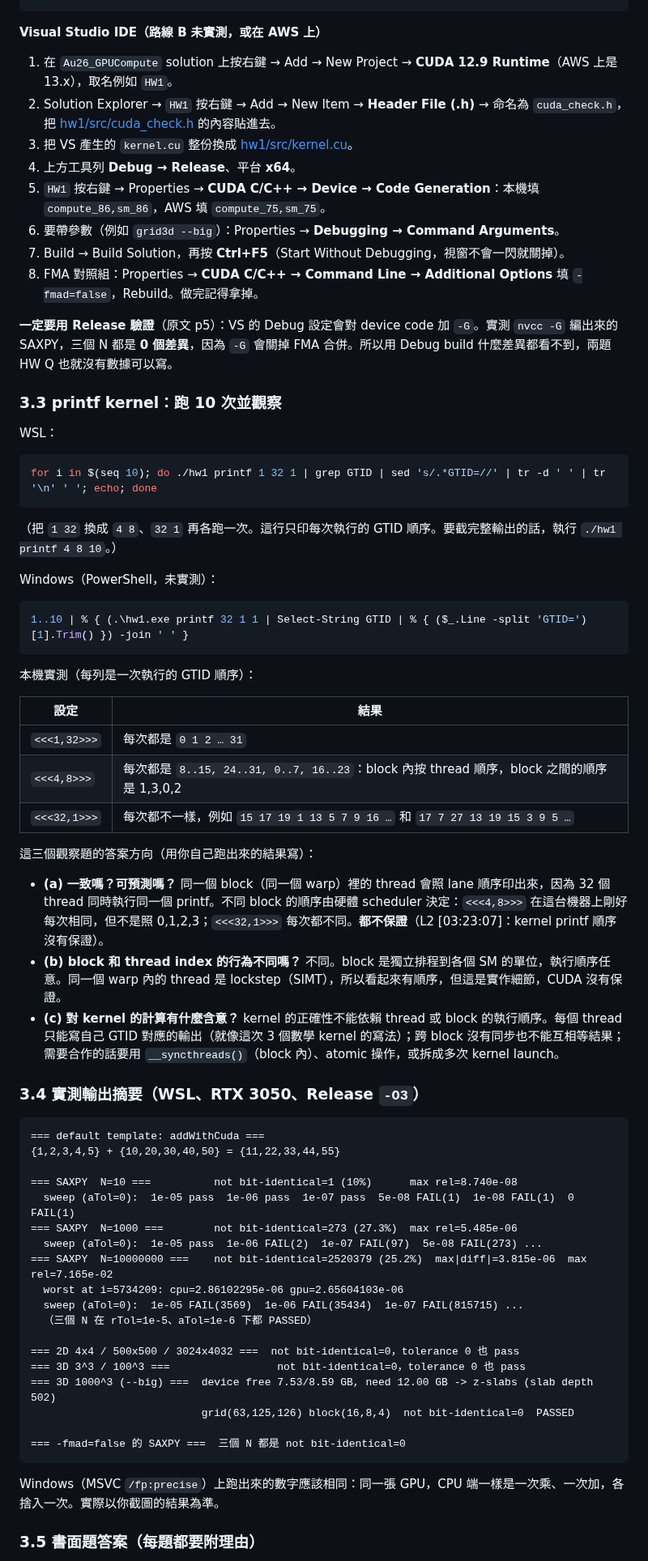
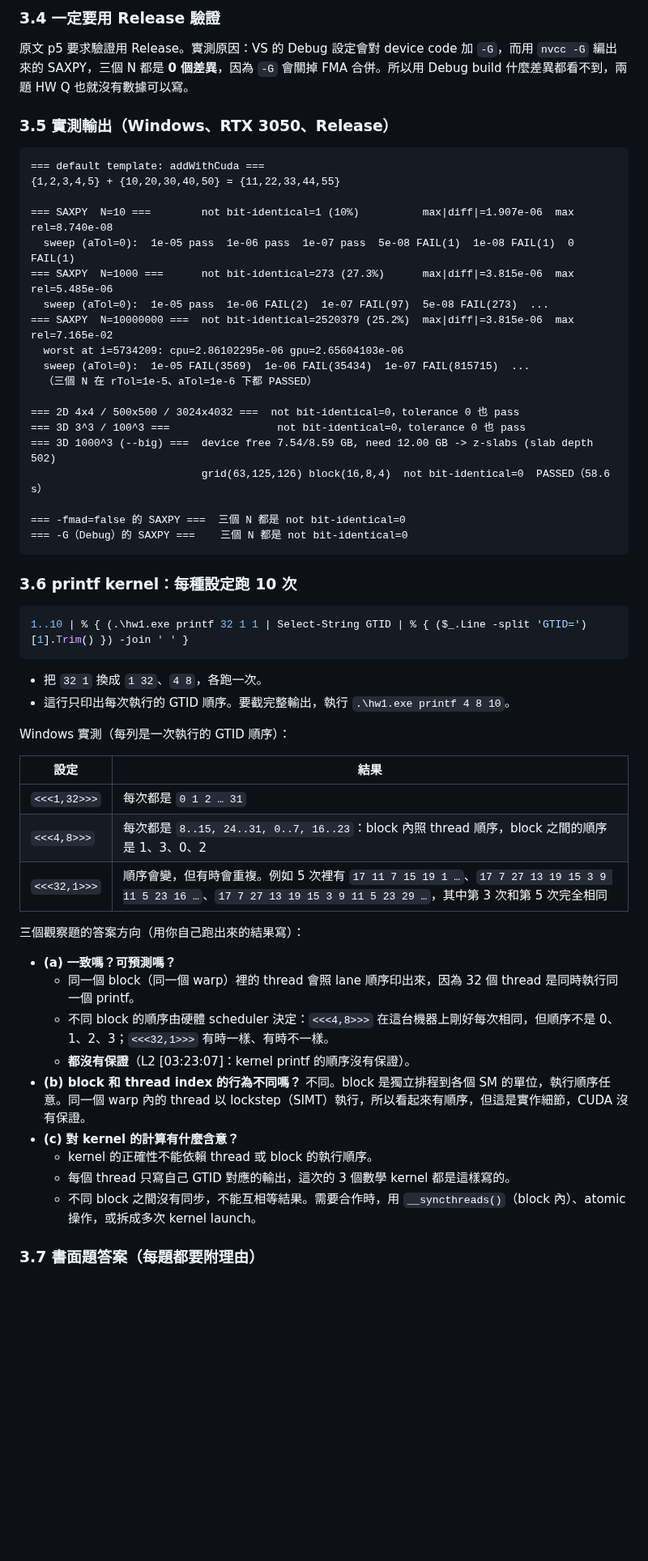
Before and after one commit to mileschintw/fall-2026, a Markdown page: gpu/hw/local-runbook.md, the part around one of its changes. Shown at 81% size. GitHub-like rendering; blank space fills up the shorter version.

````diff
--- a/gpu/hw/local-runbook.md
+++ b/gpu/hw/local-runbook.md
@@ -247,64 +314,54 @@ hw1.exe grid3d --big
+### 3.4 一定要用 Release 驗證
+原文 p5 要求驗證用 Release。實測原因：VS 的 Debug 設定會對 device code 加 `-G`，而用 `nvcc -G` 編出來的 SAXPY，三個 N 都是 **0 個差異**，因為 `-G` 會關掉 FMA 合併。所以用 Debug build 什麼差異都看不到，兩題 HW Q 也就沒有數據可以寫。
+
+### 3.5 實測輸出（Windows、RTX 3050、Release）
+```
+=== default template: addWithCuda ===
+{1,2,3,4,5} + {10,20,30,40,50} = {11,22,33,44,55}
+
+=== SAXPY  N=10 ===        not bit-identical=1 (10%)          max|diff|=1.907e-06  max rel=8.740e-08
+  sweep (aTol=0):  1e-05 pass  1e-06 pass  1e-07 pass  5e-08 FAIL(1)  1e-08 FAIL(1)  0 FAIL(1)
+=== SAXPY  N=1000 ===      not bit-identical=273 (27.3%)      max|diff|=3.815e-06  max rel=5.485e-06
+  sweep (aTol=0):  1e-05 pass  1e-06 FAIL(2)  1e-07 FAIL(97)  5e-08 FAIL(273)  ...
+=== SAXPY  N=10000000 ===  not bit-identical=2520379 (25.2%)  max|diff|=3.815e-06  max rel=7.165e-02
+  worst at i=5734209: cpu=2.86102295e-06 gpu=2.65604103e-06
+  sweep (aTol=0):  1e-05 FAIL(3569)  1e-06 FAIL(35434)  1e-07 FAIL(815715)  ...
+  （三個 N 在 rTol=1e-5、aTol=1e-6 下都 PASSED）
+
+=== 2D 4x4 / 500x500 / 3024x4032 ===  not bit-identical=0，tolerance 0 也 pass
+=== 3D 3^3 / 100^3 ===                 not bit-identical=0，tolerance 0 也 pass
+=== 3D 1000^3 (--big) ===  device free 7.54/8.59 GB, need 12.00 GB -> z-slabs (slab depth 502)
+                           grid(63,125,126) block(16,8,4)  not bit-identical=0  PASSED（58.6 s）
+
+=== -fmad=false 的 SAXPY ===  三個 N 都是 not bit-identical=0
+=== -G（Debug）的 SAXPY ===    三個 N 都是 not bit-identical=0
 ```
 
-**Visual Studio IDE（路線 B 未實測，或在 AWS 上）**
-1. 在 `Au26_GPUCompute` solution 上按右鍵 → Add → New Project → **CUDA 12.9 Runtime**（AWS 上是 13.x），取名例如 `HW1`。
-2. Solution Explorer → `HW1` 按右鍵 → Add → New Item → **Header File (.h)** → 命名為 `cuda_check.h`，把 [hw1/src/cuda_check.h](hw1/src/cuda_check.h) 的內容貼進去。
-3. 把 VS 產生的 `kernel.cu` 整份換成 [hw1/src/kernel.cu](hw1/src/kernel.cu)。
-4. 上方工具列 **Debug → Release**、平台 **x64**。
-5. `HW1` 按右鍵 → Properties → **CUDA C/C++ → Device → Code Generation**：本機填 `compute_86,sm_86`，AWS 填 `compute_75,sm_75`。
-6. 要帶參數（例如 `grid3d --big`）：Properties → **Debugging → Command Arguments**。
-7. Build → Build Solution，再按 **Ctrl+F5**（Start Without Debugging，視窗不會一閃就關掉）。
-8. FMA 對照組：Properties → **CUDA C/C++ → Command Line → Additional Options** 填 `-fmad=false`，Rebuild。做完記得拿掉。
-
-**一定要用 Release 驗證**（原文 p5）：VS 的 Debug 設定會對 device code 加 `-G`。實測 `nvcc -G` 編出來的 SAXPY，三個 N 都是 **0 個差異**，因為 `-G` 會關掉 FMA 合併。所以用 Debug build 什麼差異都看不到，兩題 HW Q 也就沒有數據可以寫。
-
-### 3.3 printf kernel：跑 10 次並觀察
-WSL：
-```bash
-for i in $(seq 10); do ./hw1 printf 1 32 1 | grep GTID | sed 's/.*GTID=//' | tr -d ' ' | tr '\n' ' '; echo; done
-```
-（把 `1 32` 換成 `4 8`、`32 1` 再各跑一次。這行只印每次執行的 GTID 順序。要截完整輸出的話，執行 `./hw1 printf 4 8 10`。）
-
-Windows（PowerShell，未實測）：
+### 3.6 printf kernel：每種設定跑 10 次
 ```powershell
 1..10 | % { (.\hw1.exe printf 32 1 1 | Select-String GTID | % { ($_.Line -split 'GTID=')[1].Trim() }) -join ' ' }
 ```
+- 把 `32 1` 換成 `1 32`、`4 8`，各跑一次。
+- 這行只印出每次執行的 GTID 順序。要截完整輸出，執行 `.\hw1.exe printf 4 8 10`。
 
-本機實測（每列是一次執行的 GTID 順序）：
+Windows 實測（每列是一次執行的 GTID 順序）：
 
 | 設定 | 結果 |
 |---|---|
 | `<<<1,32>>>` | 每次都是 `0 1 2 … 31` |
-| `<<<4,8>>>` | 每次都是 `8..15, 24..31, 0..7, 16..23`：block 內按 thread 順序，block 之間的順序是 1,3,0,2 |
-| `<<<32,1>>>` | 每次都不一樣，例如 `15 17 19 1 13 5 7 9 16 …` 和 `17 7 27 13 19 15 3 9 5 …` |
+| `<<<4,8>>>` | 每次都是 `8..15, 24..31, 0..7, 16..23`：block 內照 thread 順序，block 之間的順序是 1、3、0、2 |
+| `<<<32,1>>>` | 順序會變，但有時會重複。例如 5 次裡有 `17 11 7 15 19 1 …`、`17 7 27 13 19 15 3 9 11 5 23 16 …`、`17 7 27 13 19 15 3 9 11 5 23 29 …`，其中第 3 次和第 5 次完全相同 |
 
-這三個觀察題的答案方向（用你自己跑出來的結果寫）：
-- **(a) 一致嗎？可預測嗎？** 同一個 block（同一個 warp）裡的 thread 會照 lane 順序印出來，因為 32 個 thread 同時執行同一個 printf。不同 block 的順序由硬體 scheduler 決定：`<<<4,8>>>` 在這台機器上剛好每次相同，但不是照 0,1,2,3；`<<<32,1>>>` 每次都不同。**都不保證**（L2 [03:23:07]：kernel printf 順序沒有保證）。
-- **(b) block 和 thread index 的行為不同嗎？** 不同。block 是獨立排程到各個 SM 的單位，執行順序任意。同一個 warp 內的 thread 是 lockstep（SIMT），所以看起來有順序，但這是實作細節，CUDA 沒有保證。
-- **(c) 對 kernel 的計算有什麼含意？** kernel 的正確性不能依賴 thread 或 block 的執行順序。每個 thread 只能寫自己 GTID 對應的輸出（就像這次 3 個數學 kernel 的寫法）；跨 block 沒有同步也不能互相等結果；需要合作的話要用 `__syncthreads()`（block 內）、atomic 操作，或拆成多次 kernel launch。
+三個觀察題的答案方向（用你自己跑出來的結果寫）：
+- **(a) 一致嗎？可預測嗎？**
+  - 同一個 block（同一個 warp）裡的 thread 會照 lane 順序印出來，因為 32 個 thread 是同時執行同一個 printf。
+  - 不同 block 的順序由硬體 scheduler 決定：`<<<4,8>>>` 在這台機器上剛好每次相同，但順序不是 0、1、2、3；`<<<32,1>>>` 有時一樣、有時不一樣。
+  - **都沒有保證**（L2 [03:23:07]：kernel printf 的順序沒有保證）。
+- **(b) block 和 thread index 的行為不同嗎？** 不同。block 是獨立排程到各個 SM 的單位，執行順序任意。同一個 warp 內的 thread 以 lockstep（SIMT）執行，所以看起來有順序，但這是實作細節，CUDA 沒有保證。
+- **(c) 對 kernel 的計算有什麼含意？**
+  - kernel 的正確性不能依賴 thread 或 block 的執行順序。
+  - 每個 thread 只寫自己 GTID 對應的輸出，這次的 3 個數學 kernel 都是這樣寫的。
+  - 不同 block 之間沒有同步，不能互相等結果。需要合作時，用 `__syncthreads()`（block 內）、atomic 操作，或拆成多次 kernel launch。
 
-### 3.4 實測輸出摘要（WSL、RTX 3050、Release `-O3`）
-```
-=== default template: addWithCuda ===
-{1,2,3,4,5} + {10,20,30,40,50} = {11,22,33,44,55}
-
-=== SAXPY  N=10 ===          not bit-identical=1 (10%)      max rel=8.740e-08
-  sweep (aTol=0):  1e-05 pass  1e-06 pass  1e-07 pass  5e-08 FAIL(1)  1e-08 FAIL(1)  0 FAIL(1)
-=== SAXPY  N=1000 ===        not bit-identical=273 (27.3%)  max rel=5.485e-06
-  sweep (aTol=0):  1e-05 pass  1e-06 FAIL(2)  1e-07 FAIL(97)  5e-08 FAIL(273) ...
-=== SAXPY  N=10000000 ===    not bit-identical=2520379 (25.2%)  max|diff|=3.815e-06  max rel=7.165e-02
-  worst at i=5734209: cpu=2.86102295e-06 gpu=2.65604103e-06
-  sweep (aTol=0):  1e-05 FAIL(3569)  1e-06 FAIL(35434)  1e-07 FAIL(815715) ...
-  （三個 N 在 rTol=1e-5、aTol=1e-6 下都 PASSED）
-
-=== 2D 4x4 / 500x500 / 3024x4032 ===  not bit-identical=0，tolerance 0 也 pass
-=== 3D 3^3 / 100^3 ===                 not bit-identical=0，tolerance 0 也 pass
-=== 3D 1000^3 (--big) ===  device free 7.53/8.59 GB, need 12.00 GB -> z-slabs (slab depth 502)
-                           grid(63,125,126) block(16,8,4)  not bit-identical=0  PASSED
-
-=== -fmad=false 的 SAXPY ===  三個 N 都是 not bit-identical=0
-```
-Windows（MSVC `/fp:precise`）上跑出來的數字應該相同：同一張 GPU，CPU 端一樣是一次乘、一次加，各捨入一次。實際以你截圖的結果為準。
-
-### 3.5 書面題答案（每題都要附理由）
+### 3.7 書面題答案（每題都要附理由）
 **Q1 → A** `i = blockIdx.x*blockDim.x + threadIdx.x`
````
Also changed, not shown: other parts of gpu/hw/local-runbook.md (+256 -181 lines).
